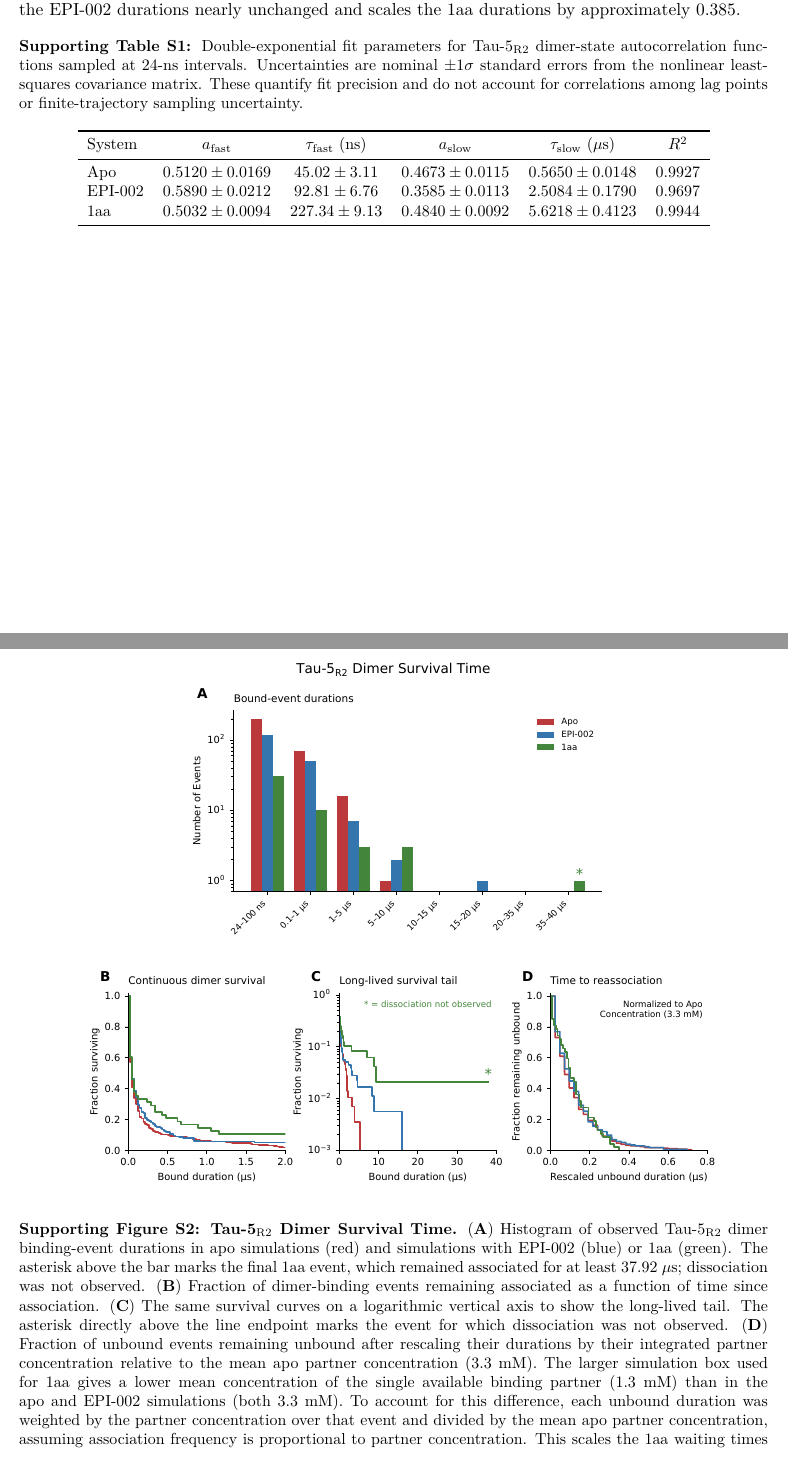
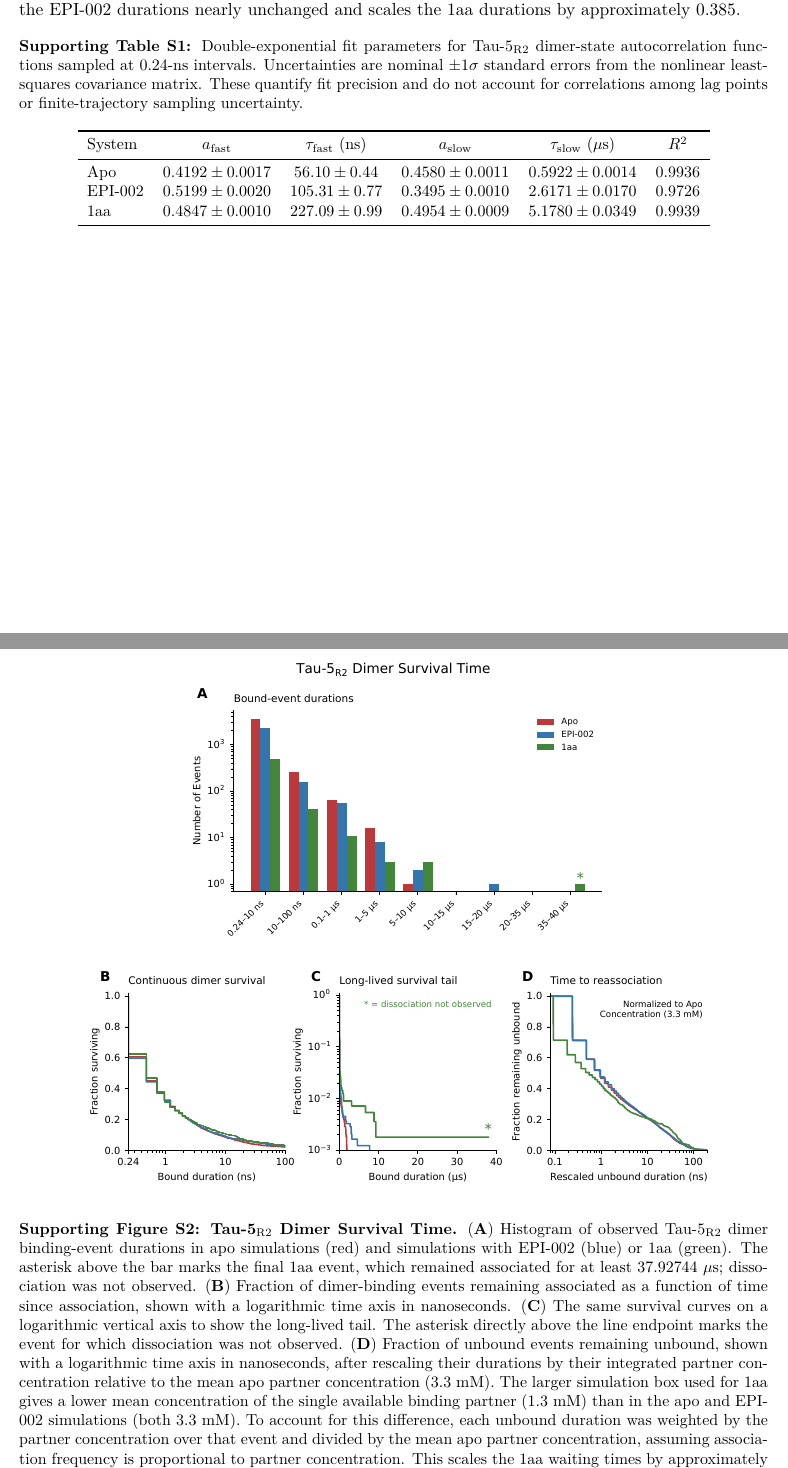
Before and after one commit to paulrobustelli/Zhu_Sisk_AR_oligomers_2025, a LaTeX document (supporting_information/kinetics_section.tex): two parts of pages 2 and 3 of 3, joined at a grey line, cut so that both start at the same text. Compiled offline with pdfLaTeX.

Commit message:
Recompute Figure S2 at 0.24 ns with log-time survival axes and updated SI

```diff
--- a/supporting_information/kinetics_section.tex
+++ b/supporting_information/kinetics_section.tex
@@ -40,18 +40,18 @@ We calculated reassociation times from consecutive frames with a value of 0 foll
 
-Because the 1aa simulation used a larger box and therefore a lower protein concentration, we expressed the unbound durations at the apo simulation's partner concentration. For each frame, the concentration of the single available binding partner was calculated as $1/(N_A V)$, where $V$ is the simulation-box volume in litres and $N_A$ is Avogadro's constant. Each unbound duration was rescaled by summing the framewise partner concentrations over that event, multiplying by the 24-ns frame spacing, and dividing by the mean apo partner concentration. For a constant box volume, this is equivalent to multiplying the unbound duration by the ratio of the simulation's partner concentration to the apo partner concentration. Panel D shows the fraction of events remaining unbound as a function of these rescaled durations, calculated using the same procedure as the dimer-survival curves. This correction assumes that the association frequency is proportional to partner concentration; it provides a comparison at a common concentration without establishing an intrinsic bimolecular association rate constant. The mean partner concentrations were 3.327, 3.331, and 1.280~mM for apo, EPI-002, and 1aa, respectively. Consequently, the correction leaves the EPI-002 durations nearly unchanged and scales the 1aa durations by approximately 0.385.
+Because the 1aa simulation used a larger box and therefore a lower protein concentration, we expressed the unbound durations at the apo simulation's partner concentration. For each frame, the concentration of the single available binding partner was calculated as $1/(N_A V)$, where $V$ is the simulation-box volume in litres and $N_A$ is Avogadro's constant. Each unbound duration was rescaled by summing the framewise partner concentrations over that event, multiplying by the 0.24-ns frame spacing, and dividing by the mean apo partner concentration. For a constant box volume, this is equivalent to multiplying the unbound duration by the ratio of the simulation's partner concentration to the apo partner concentration. Panel D shows the fraction of events remaining unbound as a function of these rescaled durations, calculated using the same procedure as the dimer-survival curves. This correction assumes that the association frequency is proportional to partner concentration; it provides a comparison at a common concentration without establishing an intrinsic bimolecular association rate constant. The mean partner concentrations were 3.327, 3.331, and 1.280~mM for apo, EPI-002, and 1aa, respectively. Consequently, the correction leaves the EPI-002 durations nearly unchanged and scales the 1aa durations by approximately 0.385.
 
 \begin{table}[htbp]
 \centering
-\caption{Double-exponential fit parameters for \tauR{} dimer-state autocorrelation functions sampled at 24-ns intervals. Uncertainties are nominal $\pm1\sigma$ standard errors from the nonlinear least-squares covariance matrix. These quantify fit precision and do not account for correlations among lag points or finite-trajectory sampling uncertainty.}
+\caption{Double-exponential fit parameters for \tauR{} dimer-state autocorrelation functions sampled at 0.24-ns intervals. Uncertainties are nominal $\pm1\sigma$ standard errors from the nonlinear least-squares covariance matrix. These quantify fit precision and do not account for correlations among lag points or finite-trajectory sampling uncertainty.}
 \label{tab:fits}
 \small
 \begin{tabular}{lccccc}
 \toprule
 System & $a_{\mathrm{fast}}$ & $\tau_{\mathrm{fast}}$ (ns) & $a_{\mathrm{slow}}$ & $\tau_{\mathrm{slow}}$ ($\mu$s) & $R^2$ \\
 \midrule
-Apo & $0.5120 \pm 0.0169$ & $45.02 \pm 3.11$ & $0.4673 \pm 0.0115$ & $0.5650 \pm 0.0148$ & 0.9927 \\
-EPI-002 & $0.5890 \pm 0.0212$ & $92.81 \pm 6.76$ & $0.3585 \pm 0.0113$ & $2.5084 \pm 0.1790$ & 0.9697 \\
-1aa & $0.5032 \pm 0.0094$ & $227.34 \pm 9.13$ & $0.4840 \pm 0.0092$ & $5.6218 \pm 0.4123$ & 0.9944 \\
+Apo & $0.4192 \pm 0.0017$ & $56.10 \pm 0.44$ & $0.4580 \pm 0.0011$ & $0.5922 \pm 0.0014$ & 0.9936 \\
+EPI-002 & $0.5199 \pm 0.0020$ & $105.31 \pm 0.77$ & $0.3495 \pm 0.0010$ & $2.6171 \pm 0.0170$ & 0.9726 \\
+1aa & $0.4847 \pm 0.0010$ & $227.09 \pm 0.99$ & $0.4954 \pm 0.0009$ & $5.1780 \pm 0.0349$ & 0.9939 \\
 \bottomrule
 \end{tabular}
 \end{table}
@@ -60,7 +60,7 @@ EPI-002 & $0.5890 \pm 0.0212$ & $92.81 \pm 6.76$ & $0.3585 \pm 0.0113$ & $2.5084
 \begin{figure}[p]
 \centering
 \includegraphics[width=\textwidth,height=0.53\textheight,keepaspectratio]{Figure_S2.pdf}
-\caption{\textbf{\tauR{} Dimer Survival Time.} (\textbf{A}) Histogram of observed \tauR{} dimer binding-event durations in apo simulations (red) and simulations with EPI-002 (blue) or 1aa (green). The asterisk above the bar marks the final 1aa event, which remained associated for at least 37.92~$\mu$s; dissociation was not observed. (\textbf{B}) Fraction of dimer-binding events remaining associated as a function of time since association. (\textbf{C}) The same survival curves on a logarithmic vertical axis to show the long-lived tail. The asterisk directly above the line endpoint marks the event for which dissociation was not observed. (\textbf{D}) Fraction of unbound events remaining unbound after rescaling their durations by their integrated partner concentration relative to the mean apo partner concentration (3.3~mM). The larger simulation box used for 1aa gives a lower mean concentration of the single available binding partner (1.3~mM) than in the apo and EPI-002 simulations (both 3.3~mM). To account for this difference, each unbound duration was weighted by the partner concentration over that event and divided by the mean apo partner concentration, assuming association frequency is proportional to partner concentration. This scales the 1aa waiting times by approximately 0.385 and leaves the EPI-002 waiting times nearly unchanged. Frames were sampled every 24~ns. A bound frame contains at least one intermolecular C$\alpha$--C$\alpha$ minimum-image distance below 10~\AA{}. Continuous events refer to consecutive saved frames; transitions between saved frames are unresolved. Events ongoing at the trajectory endpoint contribute for their observed durations without treating the endpoint as a dissociation or reassociation. The initial unbound segment of each trajectory is excluded from reassociation distributions.}
+\caption{\textbf{\tauR{} Dimer Survival Time.} (\textbf{A}) Histogram of observed \tauR{} dimer binding-event durations in apo simulations (red) and simulations with EPI-002 (blue) or 1aa (green). The asterisk above the bar marks the final 1aa event, which remained associated for at least 37.92744~$\mu$s; dissociation was not observed. (\textbf{B}) Fraction of dimer-binding events remaining associated as a function of time since association, shown with a logarithmic time axis in nanoseconds. (\textbf{C}) The same survival curves on a logarithmic vertical axis to show the long-lived tail. The asterisk directly above the line endpoint marks the event for which dissociation was not observed. (\textbf{D}) Fraction of unbound events remaining unbound, shown with a logarithmic time axis in nanoseconds, after rescaling their durations by their integrated partner concentration relative to the mean apo partner concentration (3.3~mM). The larger simulation box used for 1aa gives a lower mean concentration of the single available binding partner (1.3~mM) than in the apo and EPI-002 simulations (both 3.3~mM). To account for this difference, each unbound duration was weighted by the partner concentration over that event and divided by the mean apo partner concentration, assuming association frequency is proportional to partner concentration. This scales the 1aa waiting times by approximately 0.385 and leaves the EPI-002 waiting times nearly unchanged. Frames were sampled every 0.24~ns. A bound frame contains at least one intermolecular C$\alpha$--C$\alpha$ minimum-image distance below 10~\AA{}. Continuous events refer to consecutive saved frames; transitions between saved frames are unresolved. Events ongoing at the trajectory endpoint contribute for their observed durations without treating the endpoint as a dissociation or reassociation. The initial unbound segment of each trajectory is excluded from reassociation distributions.}
 \label{fig:kinetics}
 \end{figure}
 \end{document}
```
Also changed, not shown: supporting_information/Figure_S2.pdf, supporting_information/Figure_S2.png (added), supporting_information/Figure_S2.svg (added), supporting_information/kinetics_section.tex (10 more changed lines), 2 other files.
